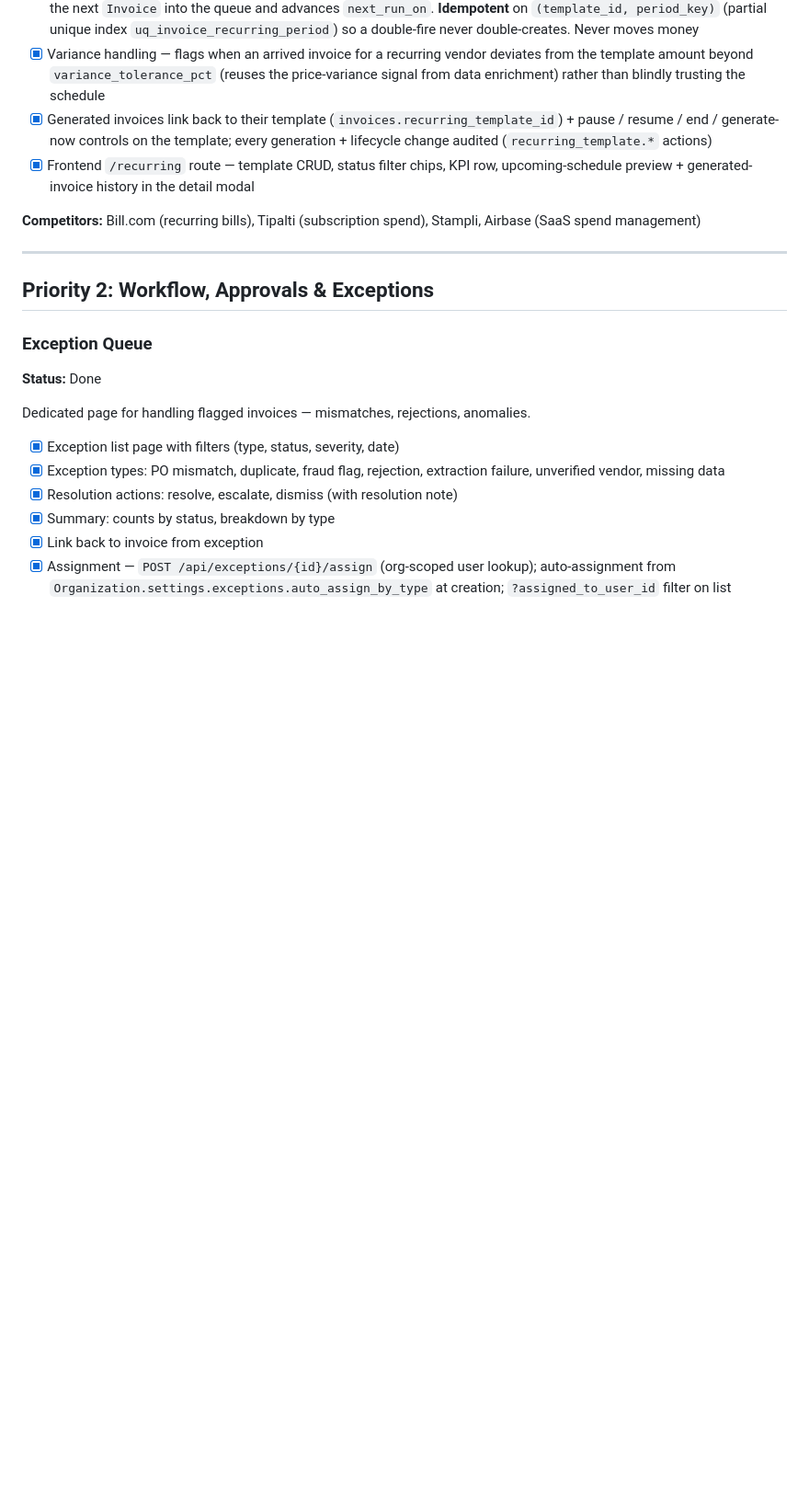
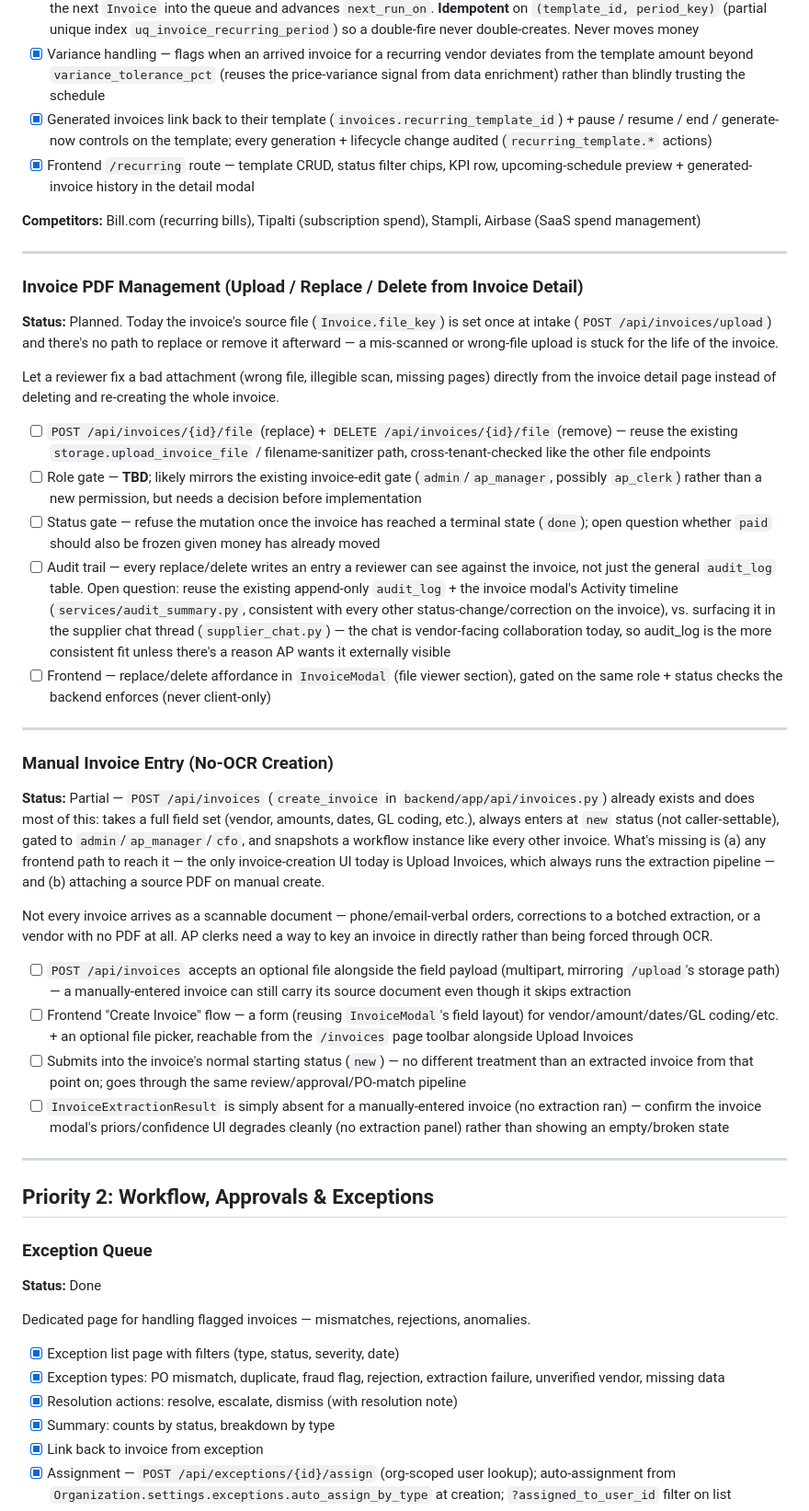
Before and after one commit to Absence0760/project-account-payables, a Markdown page: docs/roadmap.md, the part around the change. Shown at 92% size. GitHub-like rendering; blank space fills up the shorter version.

Commit message:
docs(roadmap): add invoice PDF management + manual invoice entry
Two gaps a reviewer hits today: there's no way to replace/delete an
invoice's source file after intake, and the only invoice-creation path
is Upload Invoices (always runs OCR/extraction) even though the backend
already has a mostly-there manual create_invoice endpoint with no
frontend in front of it.

```diff
--- a/docs/roadmap.md
+++ b/docs/roadmap.md
@@ -95,6 +95,31 @@ Predictable, fixed-cadence spend (rent, SaaS seats, utilities, insurance) should
 - [x] Frontend `/recurring` route — template CRUD, status filter chips, KPI row, upcoming-schedule preview + generated-invoice history in the detail modal
 
 **Competitors:** Bill.com (recurring bills), Tipalti (subscription spend), Stampli, Airbase (SaaS spend management)
+
+---
+
+### Invoice PDF Management (Upload / Replace / Delete from Invoice Detail)
+**Status:** Planned. Today the invoice's source file (`Invoice.file_key`) is set once at intake (`POST /api/invoices/upload`) and there's no path to replace or remove it afterward — a mis-scanned or wrong-file upload is stuck for the life of the invoice.
+
+Let a reviewer fix a bad attachment (wrong file, illegible scan, missing pages) directly from the invoice detail page instead of deleting and re-creating the whole invoice.
+
+- [ ] `POST /api/invoices/{id}/file` (replace) + `DELETE /api/invoices/{id}/file` (remove) — reuse the existing `storage.upload_invoice_file` / filename-sanitizer path, cross-tenant-checked like the other file endpoints
+- [ ] Role gate — **TBD**; likely mirrors the existing invoice-edit gate (`admin`/`ap_manager`, possibly `ap_clerk`) rather than a new permission, but needs a decision before implementation
+- [ ] Status gate — refuse the mutation once the invoice has reached a terminal state (`done`); open question whether `paid` should also be frozen given money has already moved
+- [ ] Audit trail — every replace/delete writes an entry a reviewer can see against the invoice, not just the general `audit_log` table. Open question: reuse the existing append-only `audit_log` + the invoice modal's Activity timeline (`services/audit_summary.py`, consistent with every other status-change/correction on the invoice), vs. surfacing it in the supplier chat thread (`supplier_chat.py`) — the chat is vendor-facing collaboration today, so audit_log is the more consistent fit unless there's a reason AP wants it externally visible
+- [ ] Frontend — replace/delete affordance in `InvoiceModal` (file viewer section), gated on the same role + status checks the backend enforces (never client-only)
+
+---
+
+### Manual Invoice Entry (No-OCR Creation)
+**Status:** Partial — `POST /api/invoices` (`create_invoice` in `backend/app/api/invoices.py`) already exists and does most of this: takes a full field set (vendor, amounts, dates, GL coding, etc.), always enters at `new` status (not caller-settable), gated to `admin`/`ap_manager`/`cfo`, and snapshots a workflow instance like every other invoice. What's missing is (a) any frontend path to reach it — the only invoice-creation UI today is Upload Invoices, which always runs the extraction pipeline — and (b) attaching a source PDF on manual create.
+
+Not every invoice arrives as a scannable document — phone/email-verbal orders, corrections to a botched extraction, or a vendor with no PDF at all. AP clerks need a way to key an invoice in directly rather than being forced through OCR.
+
+- [ ] `POST /api/invoices` accepts an optional file alongside the field payload (multipart, mirroring `/upload`'s storage path) — a manually-entered invoice can still carry its source document even though it skips extraction
+- [ ] Frontend "Create Invoice" flow — a form (reusing `InvoiceModal`'s field layout) for vendor/amount/dates/GL coding/etc. + an optional file picker, reachable from the `/invoices` page toolbar alongside Upload Invoices
+- [ ] Submits into the invoice's normal starting status (`new`) — no different treatment than an extracted invoice from that point on; goes through the same review/approval/PO-match pipeline
+- [ ] `InvoiceExtractionResult` is simply absent for a manually-entered invoice (no extraction ran) — confirm the invoice modal's priors/confidence UI degrades cleanly (no extraction panel) rather than showing an empty/broken state
 
 ---
 
```
